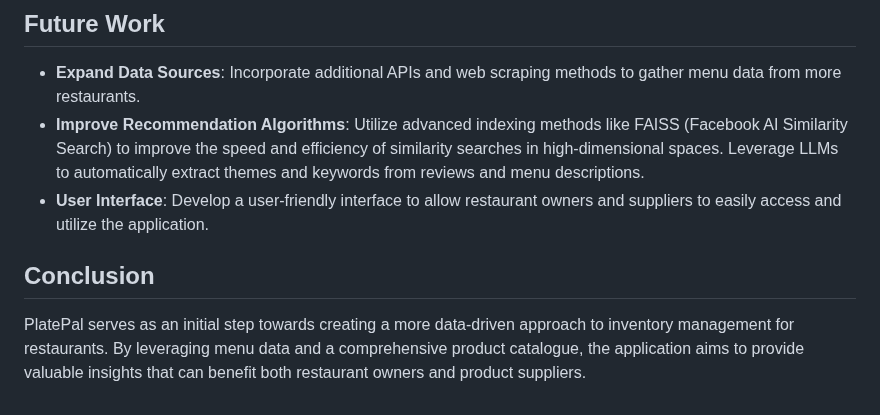
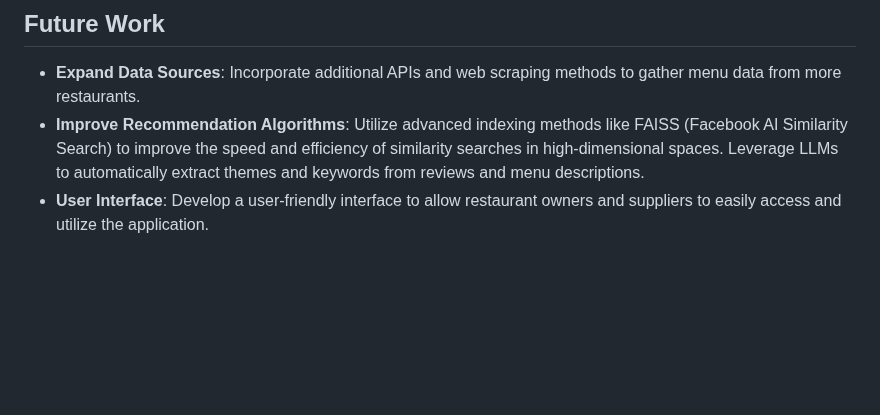
Before and after one commit to SavinaySingh/PlatePal, a Markdown page: README.md, the part around the change. Drawn GitHub-style; blank space fills up the shorter version.

```diff
--- a/README.md
+++ b/README.md
@@ -68,6 +68,3 @@ The notebook is located in the `notebook` folder under the name `model_explanati
 - **Expand Data Sources**: Incorporate additional APIs and web scraping methods to gather menu data from more restaurants.
 - **Improve Recommendation Algorithms**: Utilize advanced indexing methods like FAISS (Facebook AI Similarity Search) to improve the speed and efficiency of similarity searches in high-dimensional spaces. Leverage LLMs to automatically extract themes and keywords from reviews and menu descriptions.
 - **User Interface**: Develop a user-friendly interface to allow restaurant owners and suppliers to easily access and utilize the application.
-
-## Conclusion
-PlatePal serves as an initial step towards creating a more data-driven approach to inventory management for restaurants. By leveraging menu data and a comprehensive product catalogue, the application aims to provide valuable insights that can benefit both restaurant owners and product suppliers.
```
